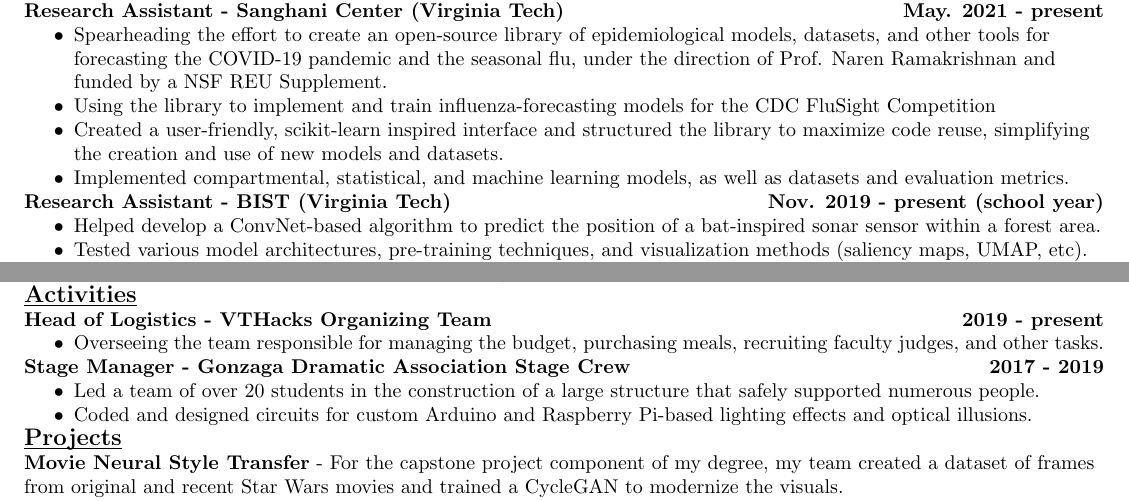
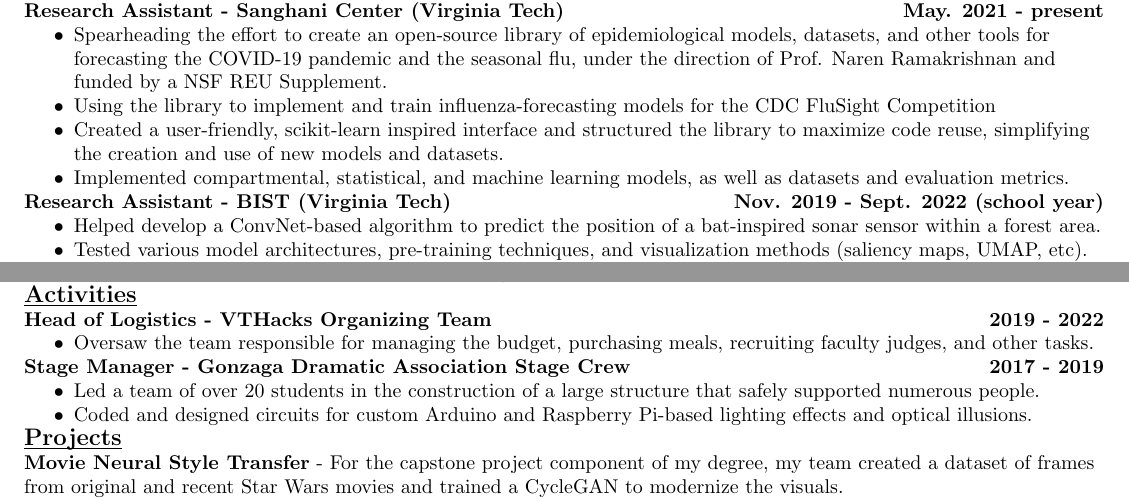
Before and after one commit to AndrewFarabow/farabow-resume, a LaTeX CV (farabow-resume.tex): two parts of the page, joined at a grey line, cut so that both start at the same text. Compiled offline with pdfLaTeX.

Commit message:
end vthacks

```diff
--- a/farabow-resume.tex
+++ b/farabow-resume.tex
@@ -54,7 +54,7 @@
       %\item Wrote tests in PyTest and created online documentation.
     \end{compactitem}
 
-    \textbf{Research Assistant - BIST (Virginia Tech) \hfill Nov. 2019 - present (school year)}
+    \textbf{Research Assistant - BIST (Virginia Tech) \hfill Nov. 2019 - Sept. 2022 (school year)}
     \begin{compactitem}
       \itemsep0em
       \item Helped develop a ConvNet-based algorithm to predict the position of a bat-inspired sonar sensor within a forest area.
@@ -109,12 +109,12 @@
 
     {\large\textbf{\underline{\smash{Activities}}}} \\
 
-    \textbf{Head of Logistics - VTHacks Organizing Team \hfill 2019 - present}
+    \textbf{Head of Logistics - VTHacks Organizing Team \hfill 2019 - 2022}
     \begin{compactitem}
       \itemsep0em
       %\item Reached out to potential corporate sponsors and faculty judges for Virginia Tech's hackathon
       %\item Handled judging logistics during the event and took note of improvements to implement next year
-      \item Overseeing the team responsible for managing the budget, purchasing meals, recruiting faculty judges, and other tasks.
+      \item Oversaw the team responsible for managing the budget, purchasing meals, recruiting faculty judges, and other tasks.
     \end{compactitem}
 
     \textbf{Stage Manager - Gonzaga Dramatic Association Stage Crew \hfill 2017 - 2019}
```
Also changed, not shown: farabow-resume.pdf.
